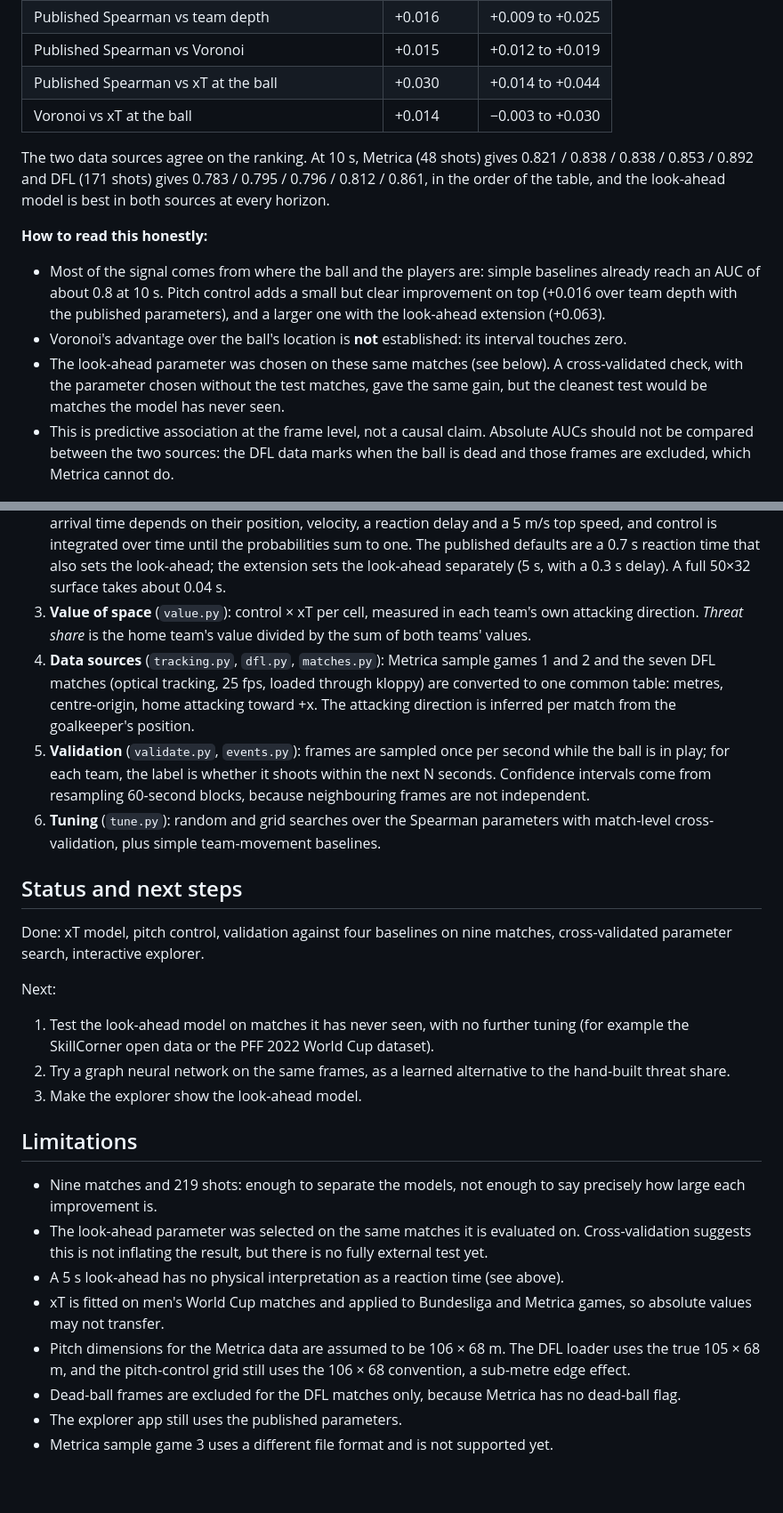
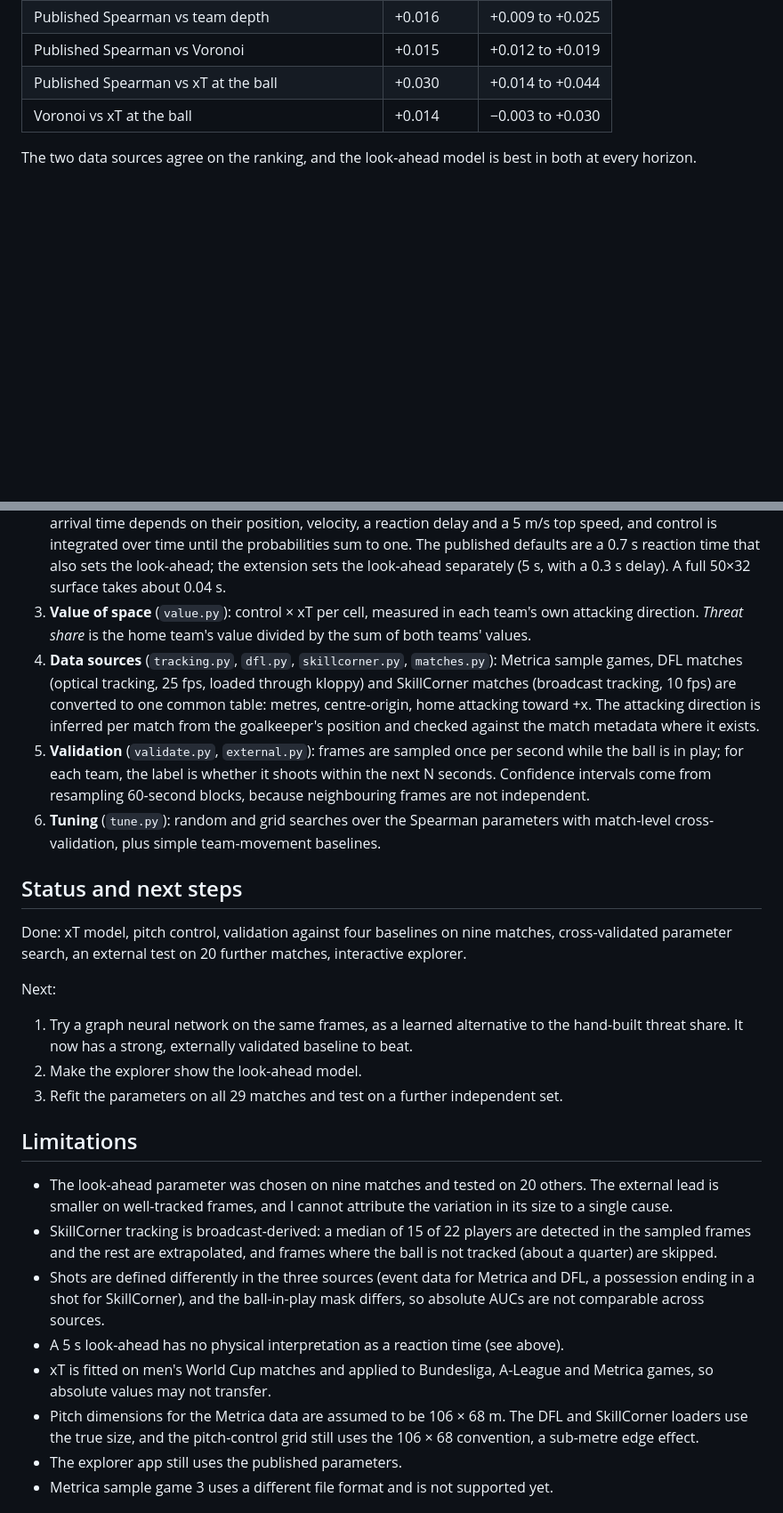
Before and after one commit to Jamessshhh/pitchxt, a Markdown page: README.md, 2 parts joined by grey strips. Shown at 89% size. GitHub-like rendering; blank space fills up the shorter version.

```diff
--- a/README.md
+++ b/README.md
@@ -43,14 +43,7 @@ Paired comparison at 10 s (difference in AUC on the same resampled windows):
 | Published Spearman vs xT at the ball | +0.030 | +0.014 to +0.044 |
 | Voronoi vs xT at the ball | +0.014 | −0.003 to +0.030 |
 
-The two data sources agree on the ranking. At 10 s, Metrica (48 shots) gives 0.821 / 0.838 / 0.838 / 0.853 / 0.892 and DFL (171 shots) gives 0.783 / 0.795 / 0.796 / 0.812 / 0.861, in the order of the table, and the look-ahead model is best in both sources at every horizon.
-
-**How to read this honestly:**
-
-- Most of the signal comes from where the ball and the players are: simple baselines already reach an AUC of about 0.8 at 10 s. Pitch control adds a small but clear improvement on top (+0.016 over team depth with the published parameters), and a larger one with the look-ahead extension (+0.063).
-- Voronoi's advantage over the ball's location is **not** established: its interval touches zero.
-- The look-ahead parameter was chosen on these same matches (see below). A cross-validated check, with the parameter chosen without the test matches, gave the same gain, but the cleanest test would be matches the model has never seen.
-- This is predictive association at the frame level, not a causal claim. Absolute AUCs should not be compared between the two sources: the DFL data marks when the ball is dead and those frames are excluded, which Metrica cannot do.
+The two data sources agree on the ranking, and the look-ahead model is best in both at every horizon.
 
 ![Threat share over game 1](docs/threat_share_game1.png)
 
@@ -75,28 +110,28 @@ A 5 s look-ahead is not a reaction time. It means each player is extrapolated fi
 1. **xT** (`xt.py`): a Markov-chain model after Karun Singh, fitted on ~54,000 open-play passes, carries and shots from the 2022 World Cup (StatsBomb open data) on a 16×12 grid. Cell goal rates are shrunk toward the overall rate so cells with few shots stay stable. Penalties and set-piece restarts are excluded. None of the validation matches are in the xT training data.
 2. **Pitch control** (`pitch_control.py`): Spearman's time-to-intercept model, vectorised in NumPy. Each player's arrival time depends on their position, velocity, a reaction delay and a 5 m/s top speed, and control is integrated over time until the probabilities sum to one. The published defaults are a 0.7 s reaction time that also sets the look-ahead; the extension sets the look-ahead separately (5 s, with a 0.3 s delay). A full 50×32 surface takes about 0.04 s.
 3. **Value of space** (`value.py`): control × xT per cell, measured in each team's own attacking direction. *Threat share* is the home team's value divided by the sum of both teams' values.
-4. **Data sources** (`tracking.py`, `dfl.py`, `matches.py`): Metrica sample games 1 and 2 and the seven DFL matches (optical tracking, 25 fps, loaded through kloppy) are converted to one common table: metres, centre-origin, home attacking toward +x. The attacking direction is inferred per match from the goalkeeper's position.
-5. **Validation** (`validate.py`, `events.py`): frames are sampled once per second while the ball is in play; for each team, the label is whether it shoots within the next N seconds. Confidence intervals come from resampling 60-second blocks, because neighbouring frames are not independent.
+4. **Data sources** (`tracking.py`, `dfl.py`, `skillcorner.py`, `matches.py`): Metrica sample games, DFL matches (optical tracking, 25 fps, loaded through kloppy) and SkillCorner matches (broadcast tracking, 10 fps) are converted to one common table: metres, centre-origin, home attacking toward +x. The attacking direction is inferred per match from the goalkeeper's position and checked against the match metadata where it exists.
+5. **Validation** (`validate.py`, `external.py`): frames are sampled once per second while the ball is in play; for each team, the label is whether it shoots within the next N seconds. Confidence intervals come from resampling 60-second blocks, because neighbouring frames are not independent.
 6. **Tuning** (`tune.py`): random and grid searches over the Spearman parameters with match-level cross-validation, plus simple team-movement baselines.
 
 ## Status and next steps
 
-Done: xT model, pitch control, validation against four baselines on nine matches, cross-validated parameter search, interactive explorer.
+Done: xT model, pitch control, validation against four baselines on nine matches, cross-validated parameter search, an external test on 20 further matches, interactive explorer.
 
 Next:
 
-1. Test the look-ahead model on matches it has never seen, with no further tuning (for example the SkillCorner open data or the PFF 2022 World Cup dataset).
-2. Try a graph neural network on the same frames, as a learned alternative to the hand-built threat share.
-3. Make the explorer show the look-ahead model.
+1. Try a graph neural network on the same frames, as a learned alternative to the hand-built threat share. It now has a strong, externally validated baseline to beat.
+2. Make the explorer show the look-ahead model.
+3. Refit the parameters on all 29 matches and test on a further independent set.
 
 ## Limitations
 
-- Nine matches and 219 shots: enough to separate the models, not enough to say precisely how large each improvement is.
-- The look-ahead parameter was selected on the same matches it is evaluated on. Cross-validation suggests this is not inflating the result, but there is no fully external test yet.
+- The look-ahead parameter was chosen on nine matches and tested on 20 others. The external lead is smaller on well-tracked frames, and I cannot attribute the variation in its size to a single cause.
+- SkillCorner tracking is broadcast-derived: a median of 15 of 22 players are detected in the sampled frames and the rest are extrapolated, and frames where the ball is not tracked (about a quarter) are skipped.
+- Shots are defined differently in the three sources (event data for Metrica and DFL, a possession ending in a shot for SkillCorner), and the ball-in-play mask differs, so absolute AUCs are not comparable across sources.
 - A 5 s look-ahead has no physical interpretation as a reaction time (see above).
-- xT is fitted on men's World Cup matches and applied to Bundesliga and Metrica games, so absolute values may not transfer.
-- Pitch dimensions for the Metrica data are assumed to be 106 × 68 m. The DFL loader uses the true 105 × 68 m, and the pitch-control grid still uses the 106 × 68 convention, a sub-metre edge effect.
-- Dead-ball frames are excluded for the DFL matches only, because Metrica has no dead-ball flag.
+- xT is fitted on men's World Cup matches and applied to Bundesliga, A-League and Metrica games, so absolute values may not transfer.
+- Pitch dimensions for the Metrica data are assumed to be 106 × 68 m. The DFL and SkillCorner loaders use the true size, and the pitch-control grid still uses the 106 × 68 convention, a sub-metre edge effect.
 - The explorer app still uses the published parameters.
 - Metrica sample game 3 uses a different file format and is not supported yet.
 
```
Also changed, not shown: other parts of README.md (+66 -3 lines), docs/external_auc.png (added), docs/external_by_detection.png (added), 8 other files.
